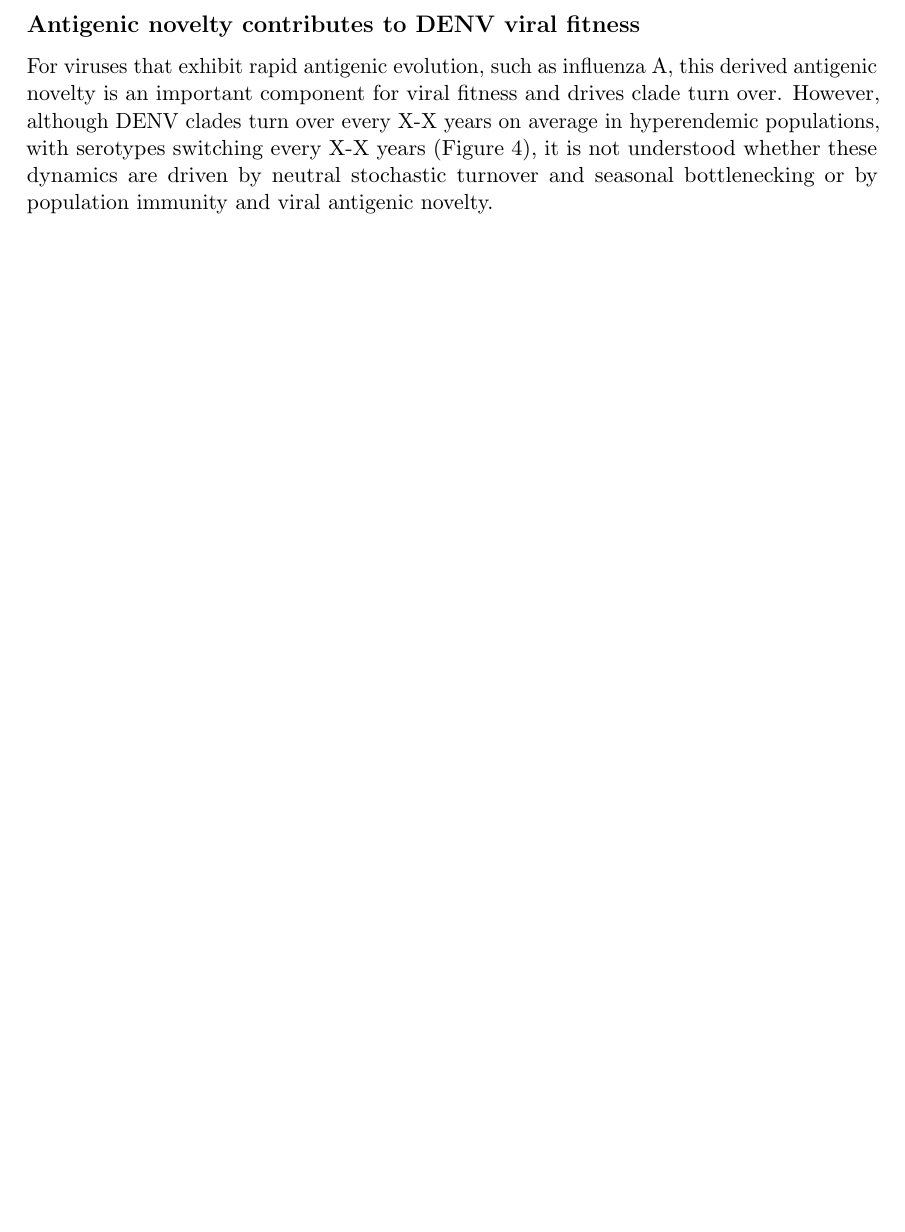
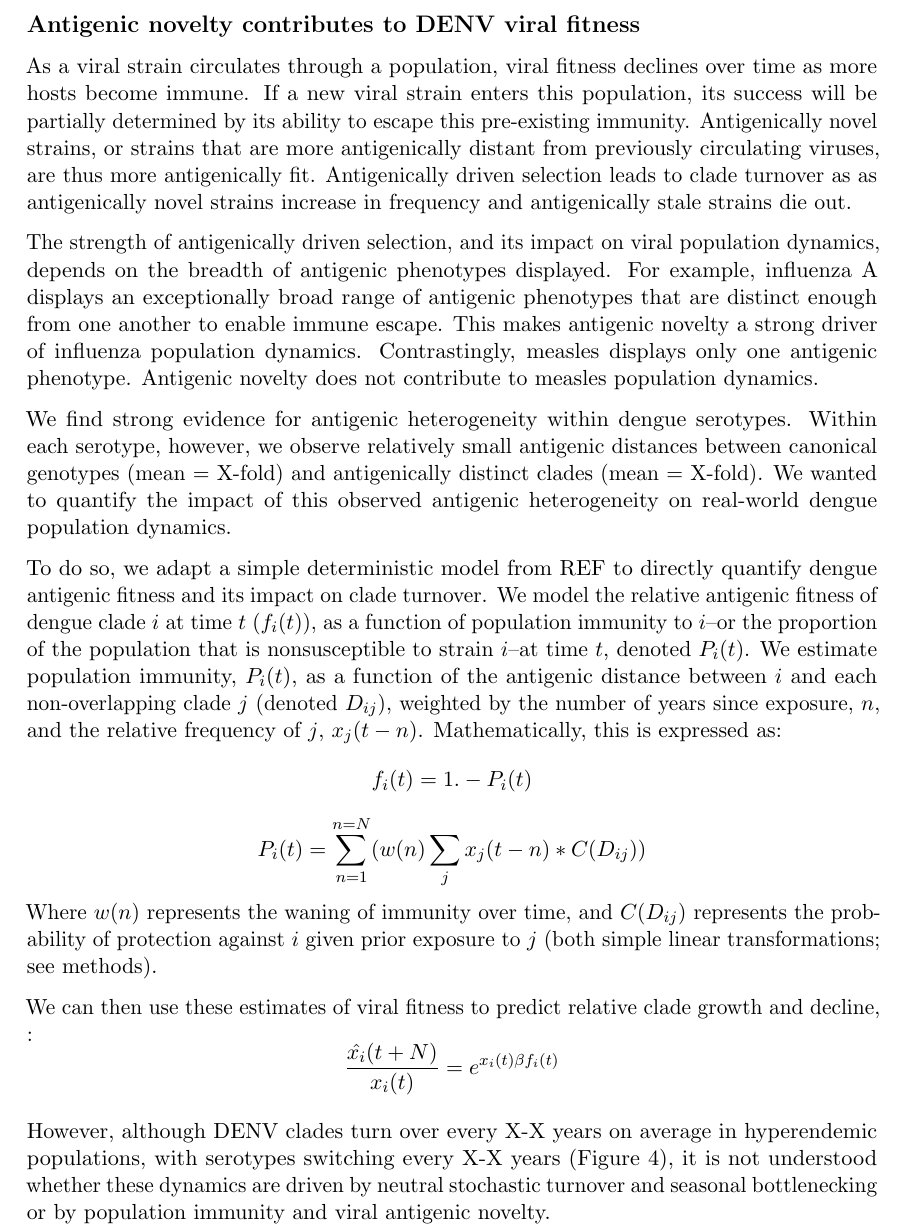
Before and after one commit to blab/dengue-antigenic-dynamics, a LaTeX paper (manuscript/dengue-antigenic-evolution.tex): part of page 6 of 12 before the commit and part of page 6 of 13 after it, cut so that both start at the same text, the shorter picture padded with empty space. Compiled offline with pdfLaTeX.

Commit message:
Start describing population immunity model

```diff
--- a/manuscript/dengue-antigenic-evolution.tex
+++ b/manuscript/dengue-antigenic-evolution.tex
@@ -225,7 +225,34 @@ Figure~\ref{tree} illustrates measured titers and inferred antigenic distances a
 Importantly, each serotype of DENV contains X-X of these distinct antigenic phenotypes.
 
 \subsection*{Antigenic novelty contributes to DENV viral fitness}
-For viruses that exhibit rapid antigenic evolution, such as influenza A, this derived antigenic novelty is an important component for viral fitness and drives clade turn over.
+
+As a viral strain circulates through a population, viral fitness declines over time as more hosts become immune.
+If a new viral strain enters this population, its success will be partially determined by its ability to escape this pre-existing immunity.
+Antigenically novel strains, or strains that are more antigenically distant from previously circulating viruses, are thus more antigenically fit.
+Antigenically driven selection leads to clade turnover as as antigenically novel strains increase in frequency and antigenically stale strains die out.
+
+The strength of antigenically driven selection, and its impact on viral population dynamics, depends on the breadth of antigenic phenotypes displayed.
+For example, influenza A displays an exceptionally broad range of antigenic phenotypes that are distinct enough from one another to enable immune escape.
+This makes antigenic novelty a strong driver of influenza population dynamics.
+Contrastingly, measles displays only one antigenic phenotype.
+Antigenic novelty does not contribute to measles population dynamics.
+
+We find strong evidence for antigenic heterogeneity within dengue serotypes.
+Within each serotype, however, we observe relatively small antigenic distances between canonical genotypes (mean = X-fold) and antigenically distinct clades (mean = X-fold).
+We wanted to quantify the impact of this observed antigenic heterogeneity on real-world dengue population dynamics.
+
+To do so, we adapt a simple deterministic model from REF to directly quantify dengue antigenic fitness and its impact on clade turnover.
+We model the relative antigenic fitness of dengue clade $i$ at time $t$ ($f_i(t)$), as a function of population immunity to $i$--or the proportion of the population that is nonsusceptible to strain $i$--at time $t$, denoted $P_i(t)$.
+We estimate population immunity, $P_i(t)$, as a function of the antigenic distance between $i$ and each non-overlapping clade $j$ (denoted $D_{ij}$), weighted by the number of years since exposure, $n$, and the relative frequency of $j$, $x_j(t-n)$.
+Mathematically, this is expressed as: $$ f_i(t) = 1. - P_i(t)$$
+$$P_i(t) = \sum_{n=1}^{n=N} (w(n)  \sum_{j} x_j(t-n) * C( D_{ij})) $$
+Where $w(n)$ represents the waning of immunity over time, and $C(D_{ij})$ represents the probability of protection against $i$ given prior exposure to $j$ (both simple linear transformations; see methods).
+
+We can then use these estimates of viral fitness to predict relative clade growth and decline, :
+$$\frac{\hat{x_i}(t+N)}{x_i(t)} = e^{x_i(t) \beta f_i(t)}$$
+
+
+
 However, although DENV clades turn over every X-X years on average in hyperendemic populations, with serotypes switching every X-X years (Figure~\ref{frequencies_time}), it is not understood whether these dynamics are driven by neutral stochastic turnover and seasonal bottlenecking or by population immunity and viral antigenic novelty.
 
 \begin{figure}[h]
```
